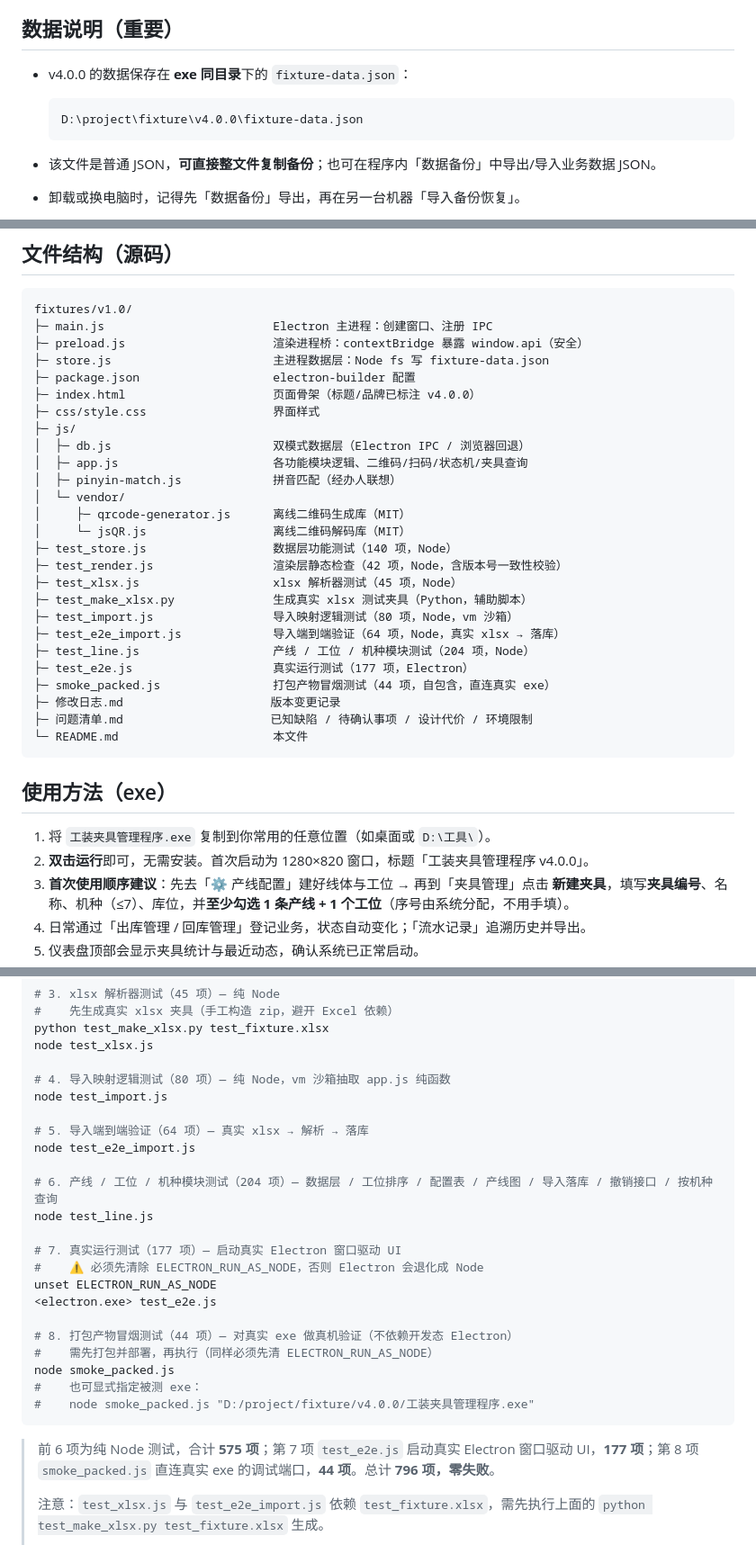
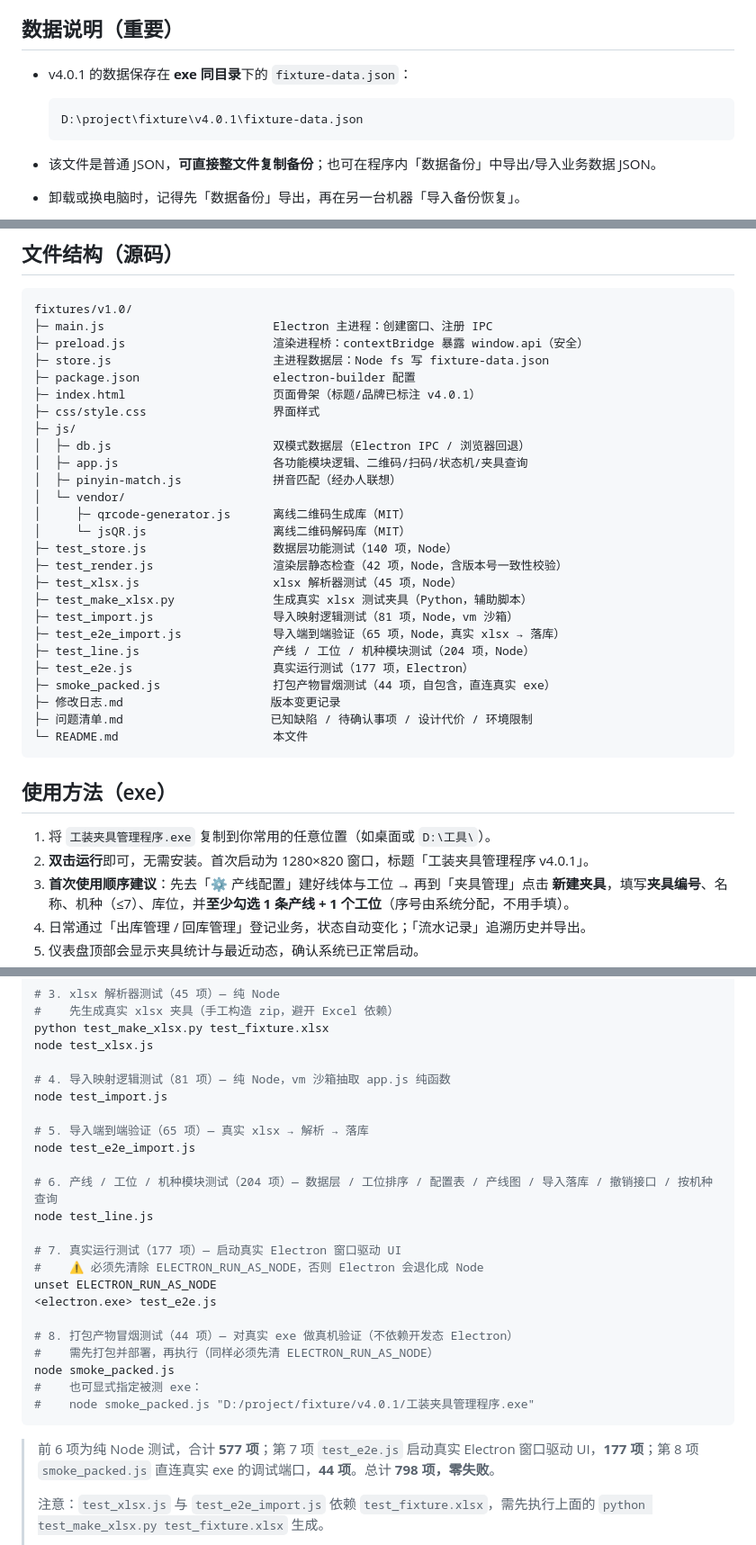
Before and after one commit to carl800-1/fixture-management-system, a Markdown page: README.md, 3 parts joined by grey strips. Shown at 90% size. Rendered like a GitHub page.

````diff
--- a/README.md
+++ b/README.md
@@ -202,10 +204,10 @@ v4.0.0 把「关联」全部收敛到夹具记录上，只保留几条独立关
 
 ## 数据说明（重要）
 
-- v4.0.0 的数据保存在 **exe 同目录**下的 `fixture-data.json`：
+- v4.0.1 的数据保存在 **exe 同目录**下的 `fixture-data.json`：
 
   ```
-  D:\project\fixture\v4.0.0\fixture-data.json
+  D:\project\fixture\v4.0.1\fixture-data.json
   ```
 
 - 该文件是普通 JSON，**可直接整文件复制备份**；也可在程序内「数据备份」中导出/导入业务数据 JSON。
@@ -250,7 +252,7 @@ fixtures/v1.0/
 ├─ preload.js                     渲染进程桥：contextBridge 暴露 window.api（安全）
 ├─ store.js                       主进程数据层：Node fs 写 fixture-data.json
 ├─ package.json                   electron-builder 配置
-├─ index.html                     页面骨架（标题/品牌已标注 v4.0.0）
+├─ index.html                     页面骨架（标题/品牌已标注 v4.0.1）
 ├─ css/style.css                  界面样式
 ├─ js/
 │  ├─ db.js                       双模式数据层（Electron IPC / 浏览器回退）
@@ -263,8 +265,8 @@ fixtures/v1.0/
 ├─ test_render.js                 渲染层静态检查（42 项，Node，含版本号一致性校验）
 ├─ test_xlsx.js                   xlsx 解析器测试（45 项，Node）
 ├─ test_make_xlsx.py              生成真实 xlsx 测试夹具（Python，辅助脚本）
-├─ test_import.js                 导入映射逻辑测试（80 项，Node，vm 沙箱）
-├─ test_e2e_import.js             导入端到端验证（64 项，Node，真实 xlsx → 落库）
+├─ test_import.js                 导入映射逻辑测试（81 项，Node，vm 沙箱）
+├─ test_e2e_import.js             导入端到端验证（65 项，Node，真实 xlsx → 落库）
 ├─ test_line.js                   产线 / 工位 / 机种模块测试（204 项，Node）
 ├─ test_e2e.js                    真实运行测试（177 项，Electron）
 ├─ smoke_packed.js                打包产物冒烟测试（44 项，自包含，直连真实 exe）
@@ -276,7 +278,7 @@ fixtures/v1.0/
 ## 使用方法（exe）
 
 1. 将 `工装夹具管理程序.exe` 复制到你常用的任意位置（如桌面或 `D:\工具\`）。
-2. **双击运行**即可，无需安装。首次启动为 1280×820 窗口，标题「工装夹具管理程序 v4.0.0」。
+2. **双击运行**即可，无需安装。首次启动为 1280×820 窗口，标题「工装夹具管理程序 v4.0.1」。
 3. **首次使用顺序建议**：先去「⚙️ 产线配置」建好线体与工位 → 再到「夹具管理」点击 **新建夹具**，填写**夹具编号**、名称、机种（≤7）、库位，并**至少勾选 1 条产线 + 1 个工位**（序号由系统分配，不用手填）。
 4. 日常通过「出库管理 / 回库管理」登记业务，状态自动变化；「流水记录」追溯历史并导出。
 5. 仪表盘顶部会显示夹具统计与最近动态，确认系统已正常启动。
@@ -334,10 +336,10 @@ node test_render.js
 python test_make_xlsx.py test_fixture.xlsx
 node test_xlsx.js
 
-# 4. 导入映射逻辑测试（80 项）— 纯 Node，vm 沙箱抽取 app.js 纯函数
+# 4. 导入映射逻辑测试（81 项）— 纯 Node，vm 沙箱抽取 app.js 纯函数
 node test_import.js
 
-# 5. 导入端到端验证（64 项）— 真实 xlsx → 解析 → 落库
+# 5. 导入端到端验证（65 项）— 真实 xlsx → 解析 → 落库
 node test_e2e_import.js
 
 # 6. 产线 / 工位 / 机种模块测试（204 项）— 数据层 / 工位排序 / 配置表 / 产线图 / 导入落库 / 撤销接口 / 按机种查询
@@ -352,10 +354,10 @@ unset ELECTRON_RUN_AS_NODE
 #    需先打包并部署，再执行（同样必须先清 ELECTRON_RUN_AS_NODE）
 node smoke_packed.js
 #    也可显式指定被测 exe：
-#    node smoke_packed.js "D:/project/fixture/v4.0.0/工装夹具管理程序.exe"
+#    node smoke_packed.js "D:/project/fixture/v4.0.1/工装夹具管理程序.exe"
 ```
 
-> 前 6 项为纯 Node 测试，合计 **575 项**；第 7 项 `test_e2e.js` 启动真实 Electron 窗口驱动 UI，**177 项**；第 8 项 `smoke_packed.js` 直连真实 exe 的调试端口，**44 项**。总计 **796 项，零失败**。
+> 前 6 项为纯 Node 测试，合计 **577 项**；第 7 项 `test_e2e.js` 启动真实 Electron 窗口驱动 UI，**177 项**；第 8 项 `smoke_packed.js` 直连真实 exe 的调试端口，**44 项**。总计 **798 项，零失败**。
 >
 > 注意：`test_xlsx.js` 与 `test_e2e_import.js` 依赖 `test_fixture.xlsx`，需先执行上面的 `python test_make_xlsx.py test_fixture.xlsx` 生成。
 >
````
Also changed, not shown: other parts of README.md (+6 -4 lines), 问题清单.md (+21 -2 lines).
